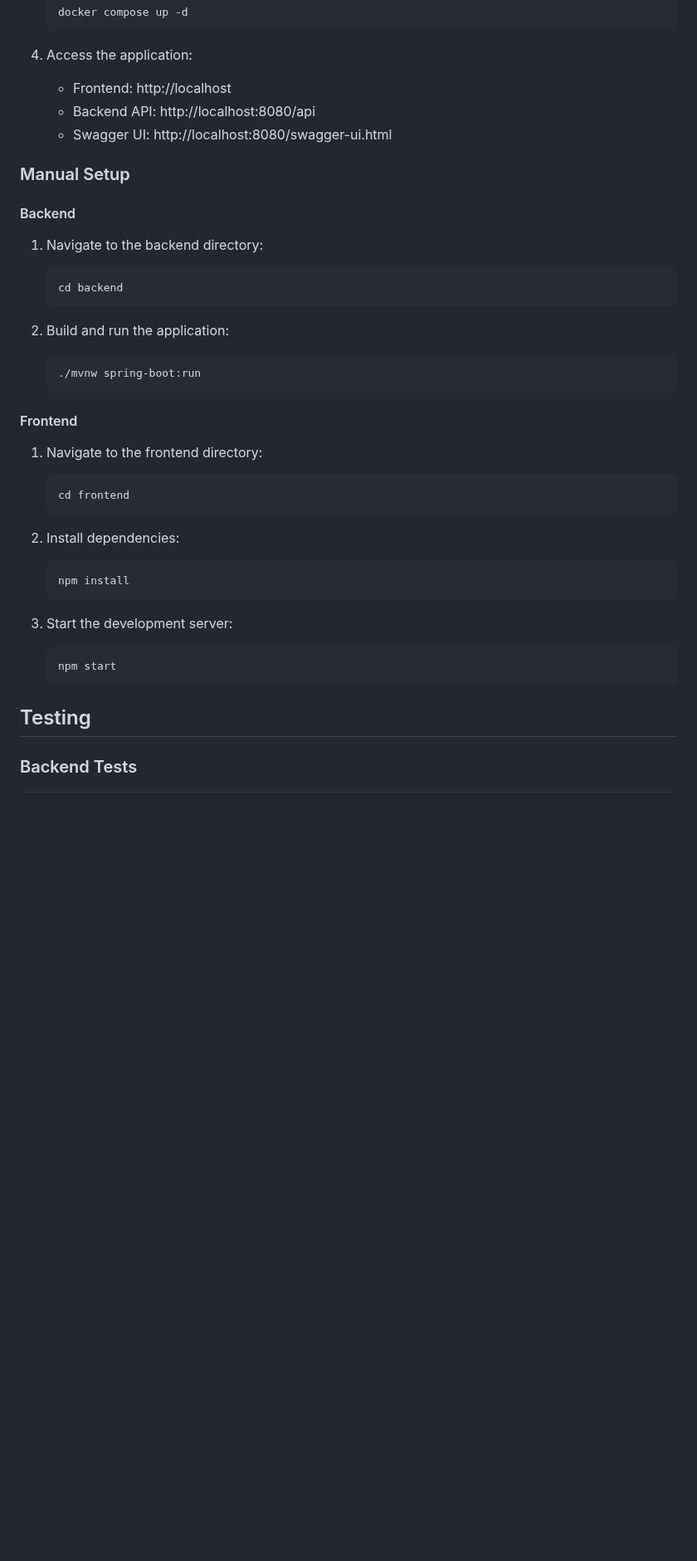
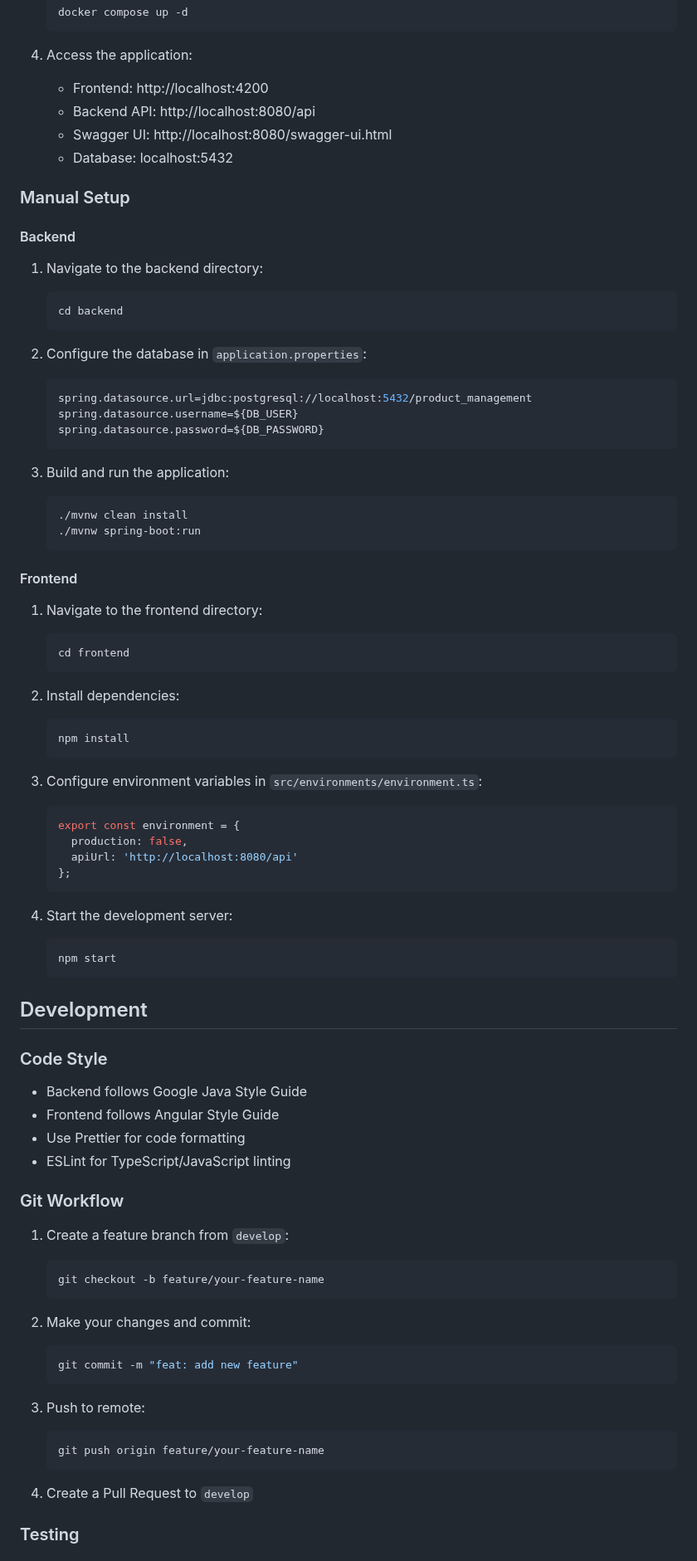
Before and after one commit to aitibimah/starter-kit-java-angular, a Markdown page: README.md, the part around one of its changes. Shown at 83% size. Drawn GitHub-style; blank space fills up the shorter version.

````diff
--- a/README.md
+++ b/README.md
@@ -32,9 +74,10 @@ A full-stack application for managing products, built with Spring Boot 3 and Ang
    ```
 
 4. Access the application:
-   - Frontend: http://localhost
+   - Frontend: http://localhost:4200
    - Backend API: http://localhost:8080/api
    - Swagger UI: http://localhost:8080/swagger-ui.html
+   - Database: localhost:5432
 
 ### Manual Setup
 
@@ -45,8 +88,16 @@ A full-stack application for managing products, built with Spring Boot 3 and Ang
    cd backend
    ```
 
-2. Build and run the application:
+2. Configure the database in `application.properties`:
+   ```properties
+   spring.datasource.url=jdbc:postgresql://localhost:5432/product_management
+   spring.datasource.username=${DB_USER}
+   spring.datasource.password=${DB_PASSWORD}
+   ```
+
+3. Build and run the application:
    ```bash
+   ./mvnw clean install
    ./mvnw spring-boot:run
    ```
 
@@ -62,11 +113,46 @@ A full-stack application for managing products, built with Spring Boot 3 and Ang
    npm install
    ```
 
-3. Start the development server:
+3. Configure environment variables in `src/environments/environment.ts`:
+   ```typescript
+   export const environment = {
+     production: false,
+     apiUrl: 'http://localhost:8080/api'
+   };
+   ```
+
+4. Start the development server:
    ```bash
    npm start
    ```
 
-## Testing
+## Development
 
-### Backend Tests
+### Code Style
+
+- Backend follows Google Java Style Guide
+- Frontend follows Angular Style Guide
+- Use Prettier for code formatting
+- ESLint for TypeScript/JavaScript linting
+
+### Git Workflow
+
+1. Create a feature branch from `develop`:
+   ```bash
+   git checkout -b feature/your-feature-name
+   ```
+
+2. Make your changes and commit:
+   ```bash
+   git commit -m "feat: add new feature"
+   ```
+
+3. Push to remote:
+   ```bash
+   git push origin feature/your-feature-name
+   ```
+
+4. Create a Pull Request to `develop`
+
+### Testing
+
````
Also changed, not shown: other parts of README.md (+132 -20 lines).
